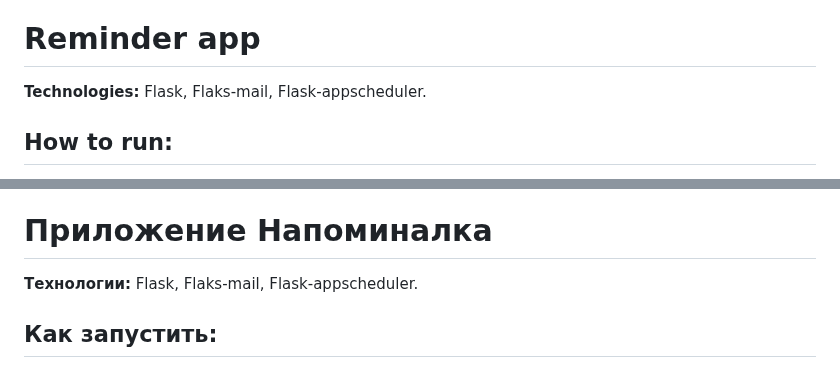
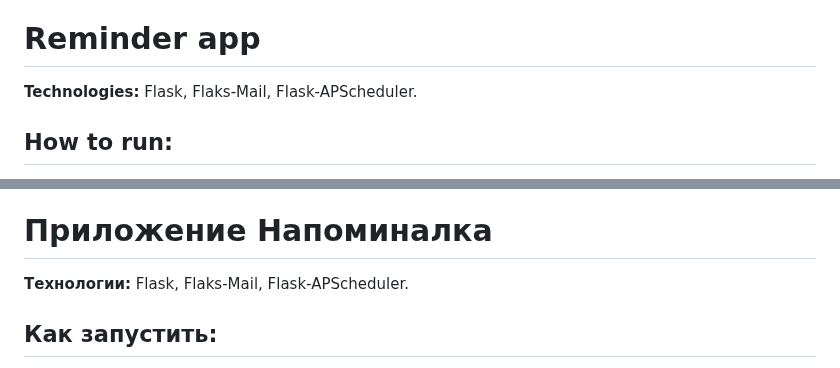
Before and after one commit to Apellun/Flask-Reminder-App, a Markdown page: README.md, 2 parts joined by grey strips. Rendered like a GitHub page.

```diff
--- a/README.md
+++ b/README.md
@@ -1,7 +1,7 @@
 <i>Ридми на русском — ниже.</i>
 # Reminder app
 
-<p><b>Technologies:</b> Flask, Flaks-mail, Flask-appscheduler.</p>
+<p><b>Technologies:</b> Flask, Flaks-Mail, Flask-APScheduler.</p>
 
 ## How to run:
 
@@ -29,7 +29,7 @@ For a long time, I had trouble with the app's structure. I wanted to separate th
 
 # Приложение Напоминалка
 
-<p><b>Технологии:</b> Flask, Flaks-mail, Flask-appscheduler.</p>
+<p><b>Технологии:</b> Flask, Flaks-Mail, Flask-APScheduler.</p>
 
 ## Как запустить:
 
```
